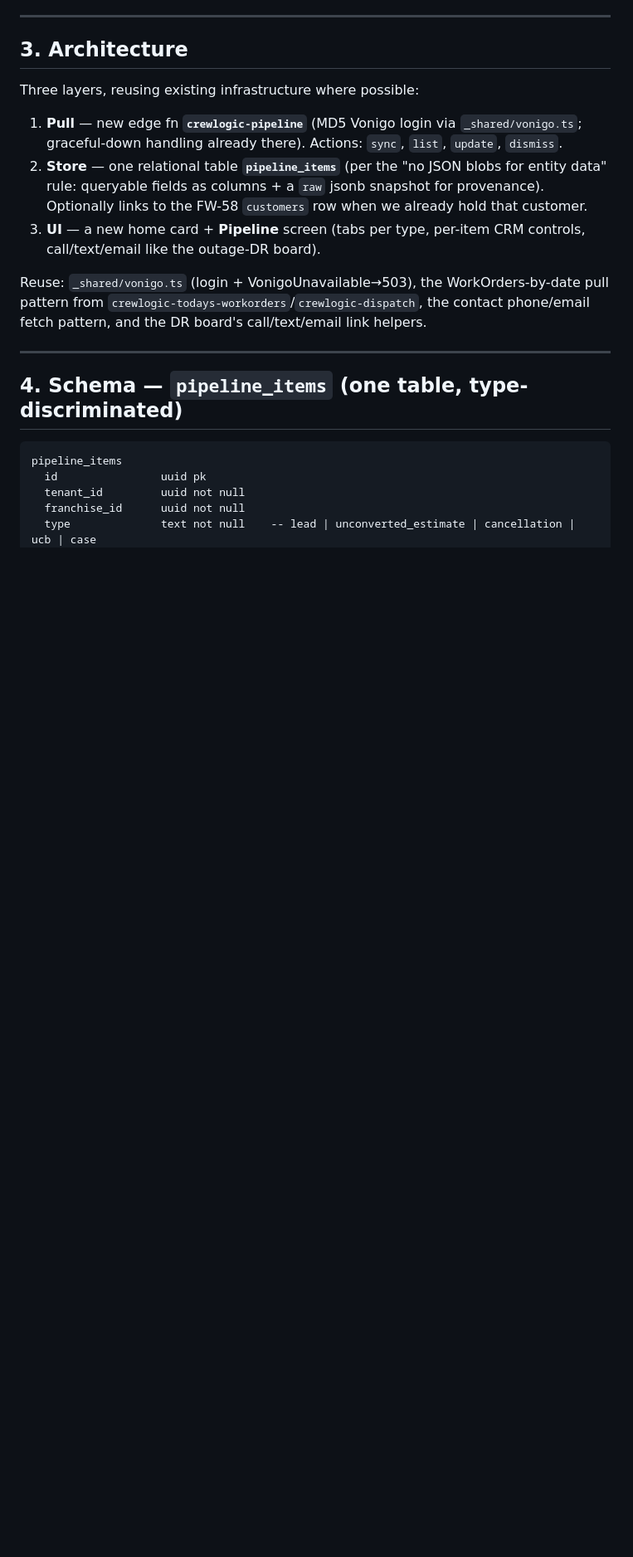
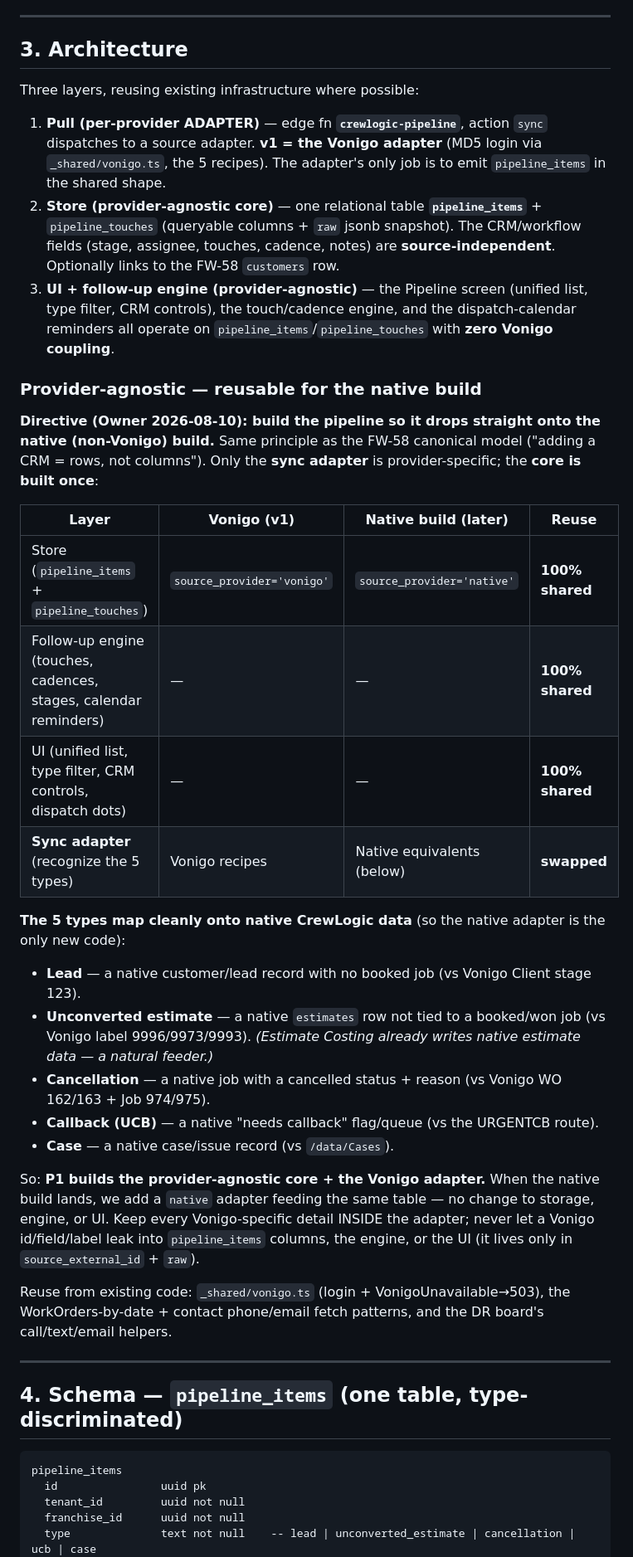
Before and after one commit to ctdennis/crewlogic, a Markdown page: docs/plan-pipeline.md, the part around one of its changes. Shown at 83% size. Rendered like a GitHub page; blank space fills up the shorter version.

Commit message:
docs(pipeline): make the pipeline provider-agnostic (reusable for the native build)
Owner directive: build the pipeline so it drops onto the native (non-Vonigo)
build with no rework. Only the sync ADAPTER is provider-specific; the store
(pipeline_items + pipeline_touches), the follow-up/cadence engine, the UI, and
the dispatch-calendar reminders are the provider-agnostic CORE, built once.

- source_provider is the adapter discriminator (vonigo | native | future CRMs).
- Documented how the 5 types map onto native CrewLogic data so the native
  adapter is the only new code (estimates feeder ties to Estimate Costing).
- Rule: no Vonigo id/field/label leaks into pipeline_items columns / engine / UI
  — Vonigo specifics live only in source_external_id + raw.
- Native adapter added to future phases (P7+), reusing the core unchanged.

Co-Authored-By: Claude Opus 4.8 (1M context) <noreply@anthropic.com>
Claude-Session: https://claude.ai/code/session_01DVQPdB4U52aPYSTLApRDtY

```diff
--- a/docs/plan-pipeline.md
+++ b/docs/plan-pipeline.md
@@ -48,11 +48,31 @@ Per-type behavior (Owner context, 2026-08-10):
 
 Three layers, reusing existing infrastructure where possible:
 
-1. **Pull** — new edge fn **`crewlogic-pipeline`** (MD5 Vonigo login via `_shared/vonigo.ts`; graceful-down handling already there). Actions: `sync`, `list`, `update`, `dismiss`.
-2. **Store** — one relational table **`pipeline_items`** (per the "no JSON blobs for entity data" rule: queryable fields as columns + a `raw` jsonb snapshot for provenance). Optionally links to the FW-58 `customers` row when we already hold that customer.
-3. **UI** — a new home card + **Pipeline** screen (tabs per type, per-item CRM controls, call/text/email like the outage-DR board).
+1. **Pull (per-provider ADAPTER)** — edge fn **`crewlogic-pipeline`**, action `sync` dispatches to a source adapter. **v1 = the Vonigo adapter** (MD5 login via `_shared/vonigo.ts`, the 5 recipes). The adapter's only job is to emit `pipeline_items` in the shared shape.
+2. **Store (provider-agnostic core)** — one relational table **`pipeline_items`** + `pipeline_touches` (queryable columns + `raw` jsonb snapshot). The CRM/workflow fields (stage, assignee, touches, cadence, notes) are **source-independent**. Optionally links to the FW-58 `customers` row.
+3. **UI + follow-up engine (provider-agnostic)** — the Pipeline screen (unified list, type filter, CRM controls), the touch/cadence engine, and the dispatch-calendar reminders all operate on `pipeline_items`/`pipeline_touches` with **zero Vonigo coupling**.
 
-Reuse: `_shared/vonigo.ts` (login + VonigoUnavailable→503), the WorkOrders-by-date pull pattern from `crewlogic-todays-workorders`/`crewlogic-dispatch`, the contact phone/email fetch pattern, and the DR board's call/text/email link helpers.
+### Provider-agnostic — reusable for the native build
+
+**Directive (Owner 2026-08-10): build the pipeline so it drops straight onto the native (non-Vonigo) build.** Same principle as the FW-58 canonical model ("adding a CRM = rows, not columns"). Only the **sync adapter** is provider-specific; the **core is built once**:
+
+| Layer | Vonigo (v1) | Native build (later) | Reuse |
+|---|---|---|---|
+| Store (`pipeline_items` + `pipeline_touches`) | `source_provider='vonigo'` | `source_provider='native'` | **100% shared** |
+| Follow-up engine (touches, cadences, stages, calendar reminders) | — | — | **100% shared** |
+| UI (unified list, type filter, CRM controls, dispatch dots) | — | — | **100% shared** |
+| **Sync adapter** (recognize the 5 types) | Vonigo recipes | Native equivalents (below) | **swapped** |
+
+**The 5 types map cleanly onto native CrewLogic data** (so the native adapter is the only new code):
+- **Lead** — a native customer/lead record with no booked job (vs Vonigo Client stage 123).
+- **Unconverted estimate** — a native `estimates` row not tied to a booked/won job (vs Vonigo label 9996/9973/9993). *(Estimate Costing already writes native estimate data — a natural feeder.)*
+- **Cancellation** — a native job with a cancelled status + reason (vs Vonigo WO 162/163 + Job 974/975).
+- **Callback (UCB)** — a native "needs callback" flag/queue (vs the URGENTCB route).
+- **Case** — a native case/issue record (vs `/data/Cases`).
+
+So: **P1 builds the provider-agnostic core + the Vonigo adapter.** When the native build lands, we add a `native` adapter feeding the same table — no change to storage, engine, or UI. Keep every Vonigo-specific detail INSIDE the adapter; never let a Vonigo id/field/label leak into `pipeline_items` columns, the engine, or the UI (it lives only in `source_external_id` + `raw`).
+
+Reuse from existing code: `_shared/vonigo.ts` (login + VonigoUnavailable→503), the WorkOrders-by-date + contact phone/email fetch patterns, and the DR board's call/text/email helpers.
 
 ---
 
```
Also changed, not shown: other parts of docs/plan-pipeline.md (+4 -4 lines).
